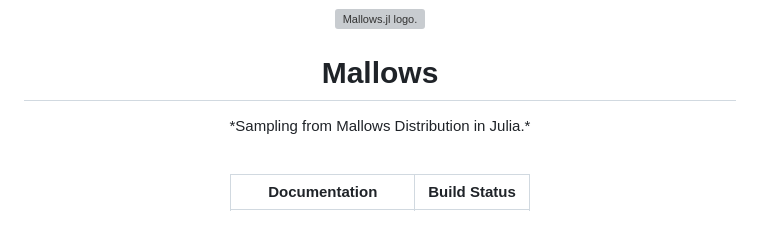
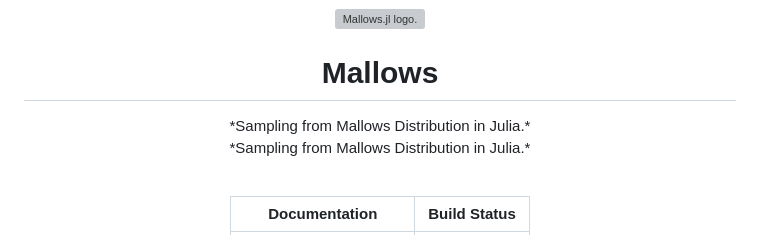
Before and after one commit to Luiz-Lorena/Mallows.jl, a Markdown page: README.md, the part around the change. Rendered like a GitHub page; grey boxes are pictures that could not be loaded.

```diff
--- a/README.md
+++ b/README.md
@@ -15,6 +15,7 @@
   <img alt="Mallows.jl logo." src="https://github.com/Luiz-Lorena/Mallows.jl/raw/master/docs/src/assets/logo.svg" height="150">
 </picture>
   <h1>Mallows</h1>
+   *Sampling from Mallows Distribution in Julia.*
 </div>
 
 <div align="center">
```
